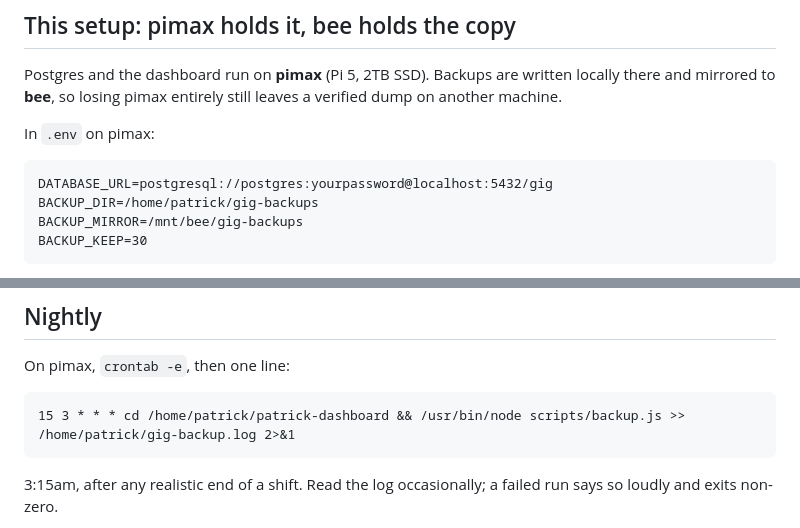
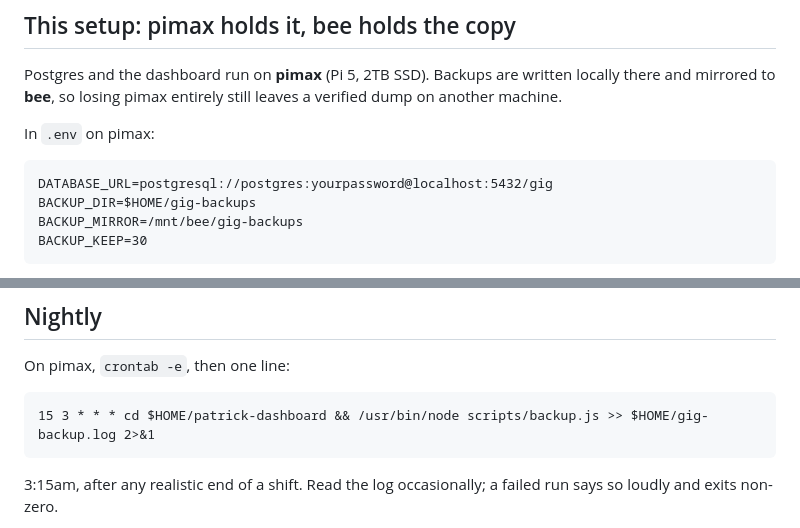
Before and after one commit to phewitt036/patrick-dashboard, a Markdown page: db/BACKUP.md, 2 parts joined by grey strips. Drawn GitHub-style.

```diff
--- a/db/BACKUP.md
+++ b/db/BACKUP.md
@@ -32,7 +32,7 @@ leaves a verified dump on another machine.
 In `.env` on pimax:
 
     DATABASE_URL=postgresql://postgres:yourpassword@localhost:5432/gig
-    BACKUP_DIR=/home/patrick/gig-backups
+    BACKUP_DIR=$HOME/gig-backups
     BACKUP_MIRROR=/mnt/bee/gig-backups
     BACKUP_KEEP=30
 
@@ -54,7 +54,7 @@ month of them covers a full billing cycle.
 
 On pimax, `crontab -e`, then one line:
 
-    15 3 * * * cd /home/patrick/patrick-dashboard && /usr/bin/node scripts/backup.js >> /home/patrick/gig-backup.log 2>&1
+    15 3 * * * cd $HOME/patrick-dashboard && /usr/bin/node scripts/backup.js >> $HOME/gig-backup.log 2>&1
 
 3:15am, after any realistic end of a shift. Read the log occasionally; a failed
 run says so loudly and exits non-zero.
```
Also changed, not shown: db/DEPLOY.md (+13 -1 lines).
